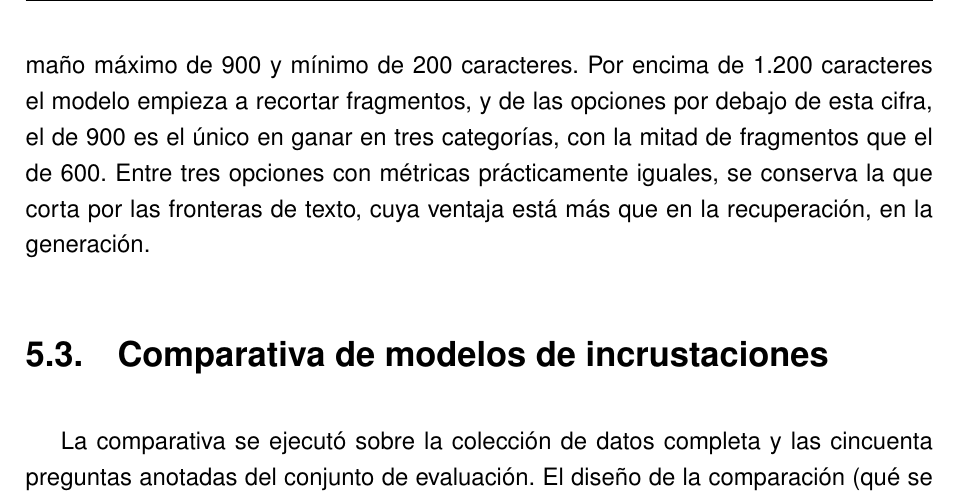
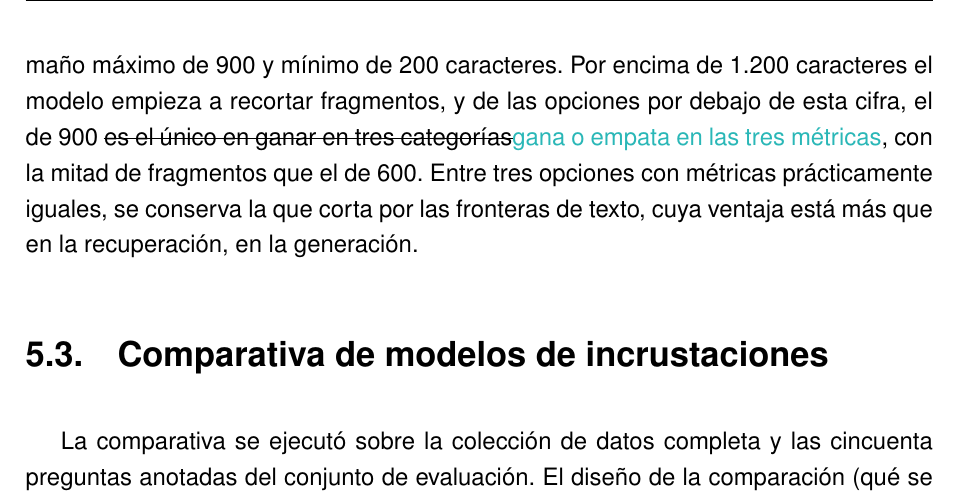
Before and after one commit to samubp10/tfg-recomendador-uja, a LaTeX document (memoria/main.tex, which reads memoria/capitulos/Resultados.tex): part of page 110 of 143, cut so that both start at the same text. Compiled offline with pdfLaTeX.

Commit message:
docs(IT-52): el resumen del troceado igual que la tabla del tamaño
900 empata con 600 en RU@1; la turquesa de la línea 84 ya lo decía y el resumen del apartado no.

```diff
--- a/memoria/capitulos/Resultados.tex
+++ b/memoria/capitulos/Resultados.tex
@@ -85,7 +85,7 @@ La segunda pregunta (cuánto importa el tamaño) se responde con la estrategia y
 
 La última columna de esta tabla aporta un argumento que dejaba instantáneamente fuera a las configuraciones con máximos de 1.500 y 1.800, y es que estos truncaban los fragmentos y al hacer esto, mucha información se perdía en el camino, algo que es inadmisible.
 
-En resumen de este apartado, la configuración es el corte estructural con un tamaño máximo de 900 y mínimo de 200 caracteres. Por encima de 1.200 caracteres el modelo empieza a recortar fragmentos, y de las opciones por debajo de esta cifra, el de 900 es el único en ganar en tres categorías, con la mitad de fragmentos que el de 600. Entre tres opciones con métricas prácticamente iguales, se conserva la que corta por las fronteras de texto, cuya ventaja está más que en la recuperación, en la generación.
+En resumen de este apartado, la configuración es el corte estructural con un tamaño máximo de 900 y mínimo de 200 caracteres. Por encima de 1.200 caracteres el modelo empieza a recortar fragmentos, y de las opciones por debajo de esta cifra, el de 900 \sout{es el único en ganar en tres categorías}\textcolor{borrador2}{gana o empata en las tres métricas}, con la mitad de fragmentos que el de 600. Entre tres opciones con métricas prácticamente iguales, se conserva la que corta por las fronteras de texto, cuya ventaja está más que en la recuperación, en la generación.
 
 \section{Comparativa de modelos de incrustaciones}
 \label{secc:resultados_embeddings}
```
